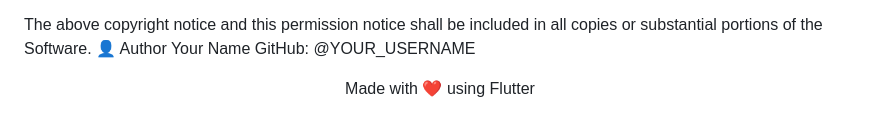
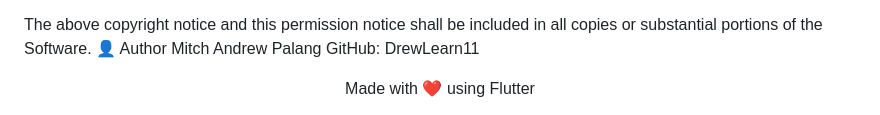
Before and after one commit to DrewLearn11/macromind, a Markdown page: README.md, the part around the change. Drawn GitHub-style.

Commit message:
Update README information details

```diff
--- a/README.md
+++ b/README.md
@@ -182,6 +182,6 @@ furnished to do so, subject to the following conditions:
 The above copyright notice and this permission notice shall be included in all
 copies or substantial portions of the Software.
 👤 Author
-Your Name
-GitHub: @YOUR_USERNAME
+Mitch Andrew Palang
+GitHub: DrewLearn11
 <div align="center"> Made with ❤️ using Flutter </div>
```
